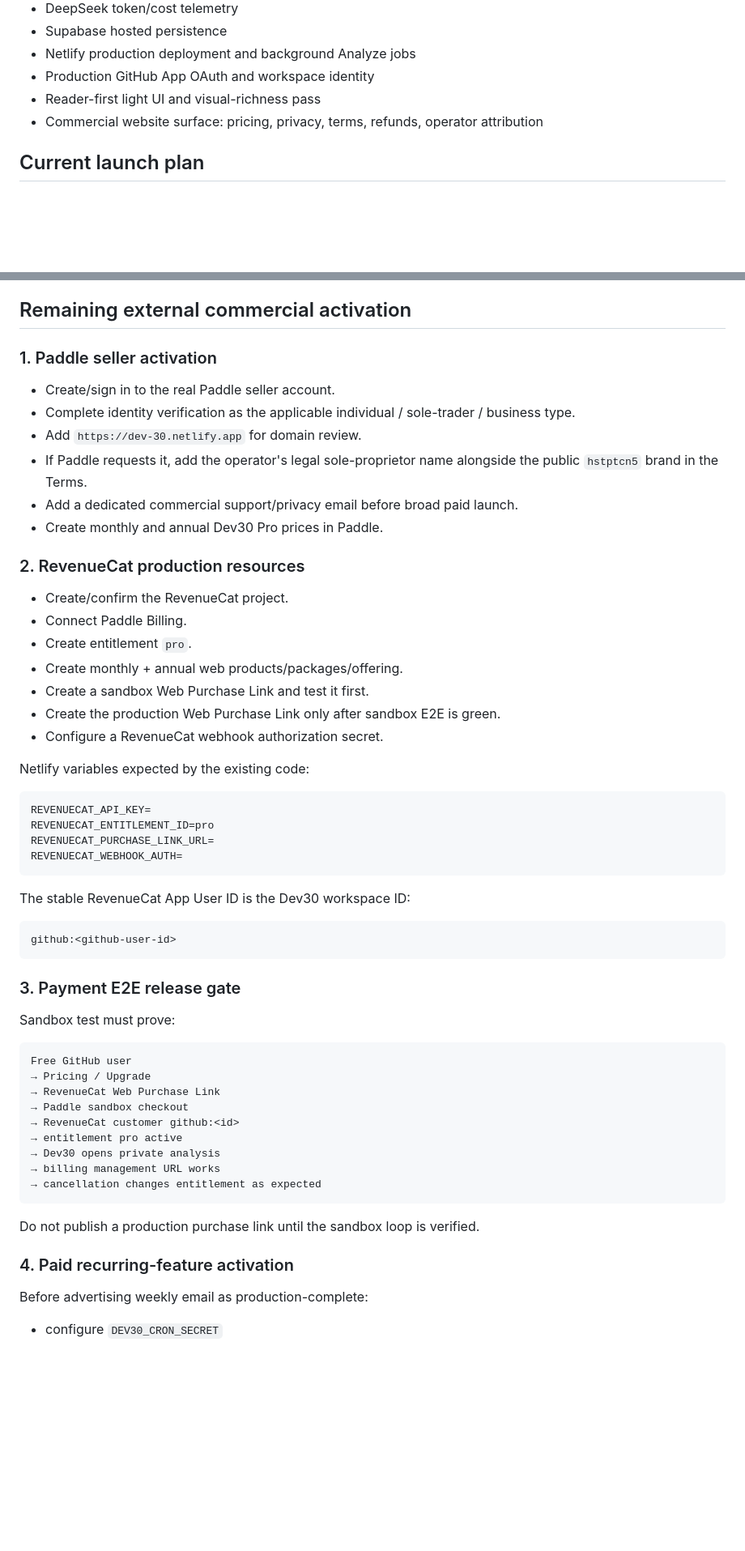
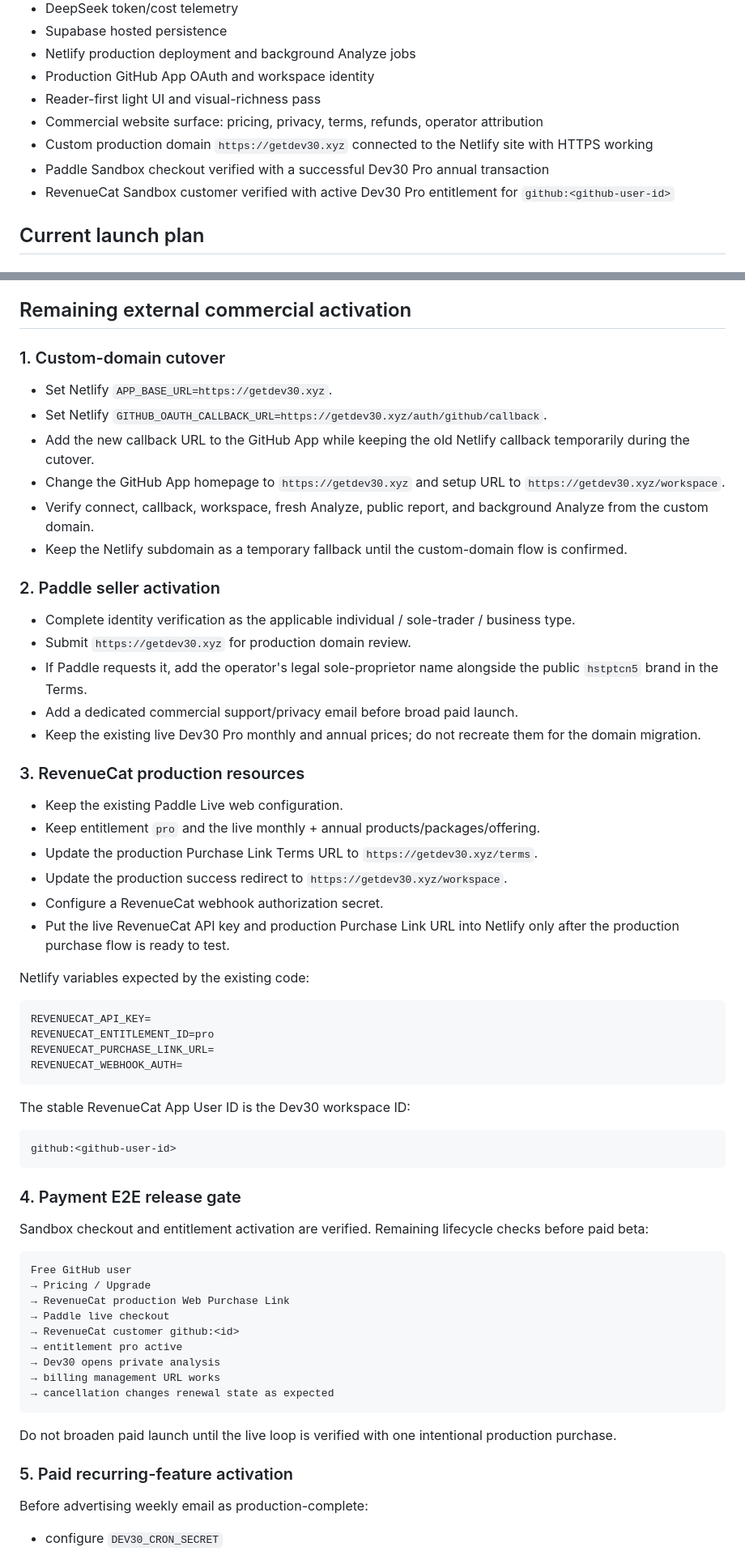
Before and after one commit to hstptcn5/dev30, a Markdown page: docs/COMMERCIAL_RELEASE.md, 2 parts joined by grey strips. Shown at 81% size. Drawn GitHub-style; blank space fills up the shorter version.

Commit message:
docs: record custom domain and sandbox billing milestone

````diff
--- a/docs/COMMERCIAL_RELEASE.md
+++ b/docs/COMMERCIAL_RELEASE.md
@@ -15,6 +15,9 @@ This document tracks the path from the current hosted early-access product to th
 - Production GitHub App OAuth and workspace identity
 - Reader-first light UI and visual-richness pass
 - Commercial website surface: pricing, privacy, terms, refunds, operator attribution
+- Custom production domain `https://getdev30.xyz` connected to the Netlify site with HTTPS working
+- Paddle Sandbox checkout verified with a successful Dev30 Pro annual transaction
+- RevenueCat Sandbox customer verified with active Dev30 Pro entitlement for `github:<github-user-id>`
 
 ## Current launch plan
 
@@ -44,24 +47,31 @@ Product limits / paid capabilities:
 
 ## Remaining external commercial activation
 
-### 1. Paddle seller activation
+### 1. Custom-domain cutover
 
-- Create/sign in to the real Paddle seller account.
+- Set Netlify `APP_BASE_URL=https://getdev30.xyz`.
+- Set Netlify `GITHUB_OAUTH_CALLBACK_URL=https://getdev30.xyz/auth/github/callback`.
+- Add the new callback URL to the GitHub App while keeping the old Netlify callback temporarily during the cutover.
+- Change the GitHub App homepage to `https://getdev30.xyz` and setup URL to `https://getdev30.xyz/workspace`.
+- Verify connect, callback, workspace, fresh Analyze, public report, and background Analyze from the custom domain.
+- Keep the Netlify subdomain as a temporary fallback until the custom-domain flow is confirmed.
+
+### 2. Paddle seller activation
+
 - Complete identity verification as the applicable individual / sole-trader / business type.
-- Add `https://dev-30.netlify.app` for domain review.
+- Submit `https://getdev30.xyz` for production domain review.
 - If Paddle requests it, add the operator's legal sole-proprietor name alongside the public `hstptcn5` brand in the Terms.
 - Add a dedicated commercial support/privacy email before broad paid launch.
-- Create monthly and annual Dev30 Pro prices in Paddle.
+- Keep the existing live Dev30 Pro monthly and annual prices; do not recreate them for the domain migration.
 
-### 2. RevenueCat production resources
+### 3. RevenueCat production resources
 
-- Create/confirm the RevenueCat project.
-- Connect Paddle Billing.
-- Create entitlement `pro`.
-- Create monthly + annual web products/packages/offering.
-- Create a sandbox Web Purchase Link and test it first.
-- Create the production Web Purchase Link only after sandbox E2E is green.
+- Keep the existing Paddle Live web configuration.
+- Keep entitlement `pro` and the live monthly + annual products/packages/offering.
+- Update the production Purchase Link Terms URL to `https://getdev30.xyz/terms`.
+- Update the production success redirect to `https://getdev30.xyz/workspace`.
 - Configure a RevenueCat webhook authorization secret.
+- Put the live RevenueCat API key and production Purchase Link URL into Netlify only after the production purchase flow is ready to test.
 
 Netlify variables expected by the existing code:
 
@@ -78,25 +88,25 @@ The stable RevenueCat App User ID is the Dev30 workspace ID:
 github:<github-user-id>
 ```
 
-### 3. Payment E2E release gate
+### 4. Payment E2E release gate
 
-Sandbox test must prove:
+Sandbox checkout and entitlement activation are verified. Remaining lifecycle checks before paid beta:
 
 ```text
 Free GitHub user
 → Pricing / Upgrade
-→ RevenueCat Web Purchase Link
-→ Paddle sandbox checkout
+→ RevenueCat production Web Purchase Link
+→ Paddle live checkout
 → RevenueCat customer github:<id>
 → entitlement pro active
 → Dev30 opens private analysis
 → billing management URL works
-→ cancellation changes entitlement as expected
+→ cancellation changes renewal state as expected
 ```
 
-Do not publish a production purchase link until the sandbox loop is verified.
+Do not broaden paid launch until the live loop is verified with one intentional production purchase.
 
-### 4. Paid recurring-feature activation
+### 5. Paid recurring-feature activation
 
 Before advertising weekly email as production-complete:
 
````
Also changed, not shown: other parts of docs/COMMERCIAL_RELEASE.md (+2 -2 lines).
